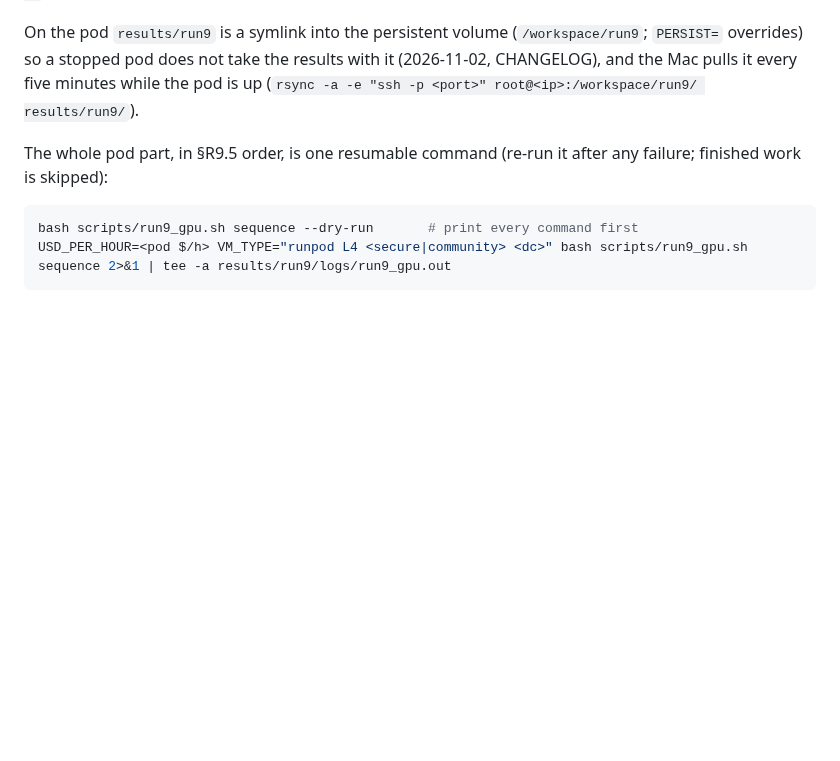
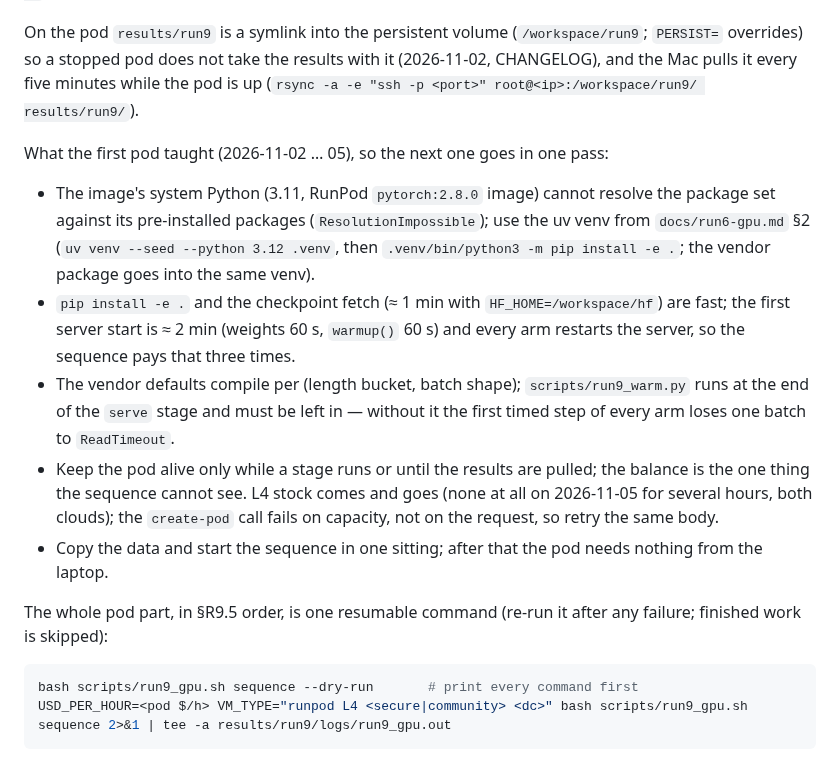
Before and after one commit to haalp/mergeone, a Markdown page: docs/run9-tooling.md, the part around the change. Drawn GitHub-style; blank space fills up the shorter version.

Commit message:
run9-tooling: what the first pod taught (venv, timings, warm pass, stock, one-sitting start)

```diff
--- a/docs/run9-tooling.md
+++ b/docs/run9-tooling.md
@@ -75,6 +75,20 @@ rebuild with `python -m mergeone.eval.run6b retrieve --k 20` if absent).
 On the pod `results/run9` is a symlink into the persistent volume (`/workspace/run9`; `PERSIST=` overrides) so a stopped
 pod does not take the results with it (2026-11-02, CHANGELOG), and the Mac pulls it every five minutes while the pod is up
 (`rsync -a -e "ssh -p <port>" root@<ip>:/workspace/run9/ results/run9/`).
+
+What the first pod taught (2026-11-02 … 05), so the next one goes in one pass:
+
+- The image's system Python (3.11, RunPod `pytorch:2.8.0` image) cannot resolve the package set against its
+  pre-installed packages (`ResolutionImpossible`); use the uv venv from `docs/run6-gpu.md` §2 (`uv venv --seed
+  --python 3.12 .venv`, then `.venv/bin/python3 -m pip install -e .`; the vendor package goes into the same venv).
+- `pip install -e .` and the checkpoint fetch (≈ 1 min with `HF_HOME=/workspace/hf`) are fast; the first server start
+  is ≈ 2 min (weights 60 s, `warmup()` 60 s) and every arm restarts the server, so the sequence pays that three times.
+- The vendor defaults compile per (length bucket, batch shape); `scripts/run9_warm.py` runs at the end of the `serve`
+  stage and must be left in — without it the first timed step of every arm loses one batch to `ReadTimeout`.
+- Keep the pod alive only while a stage runs or until the results are pulled; the balance is the one thing the
+  sequence cannot see. L4 stock comes and goes (none at all on 2026-11-05 for several hours, both clouds); the
+  `create-pod` call fails on capacity, not on the request, so retry the same body.
+- Copy the data and start the sequence in one sitting; after that the pod needs nothing from the laptop.
 
 The whole pod part, in §R9.5 order, is one resumable command (re-run it after any failure; finished work is skipped):
 
```
